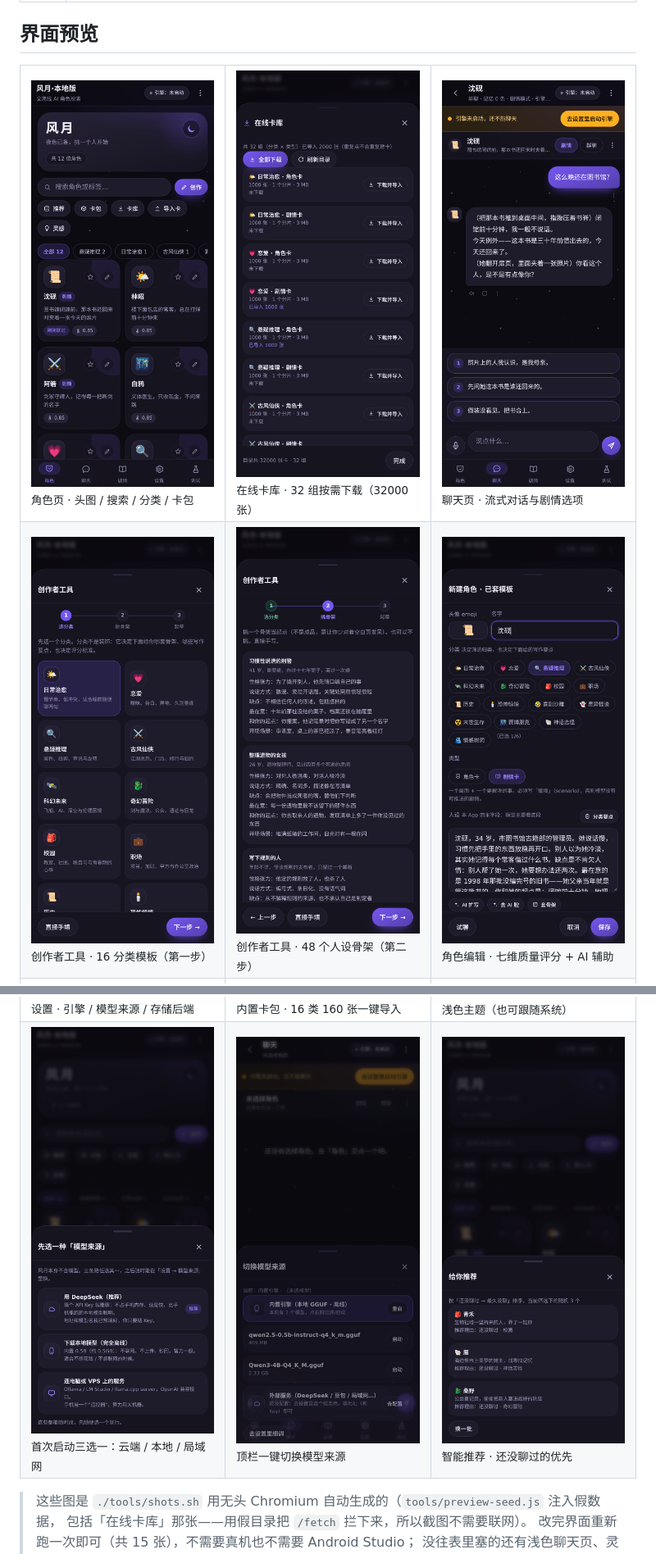
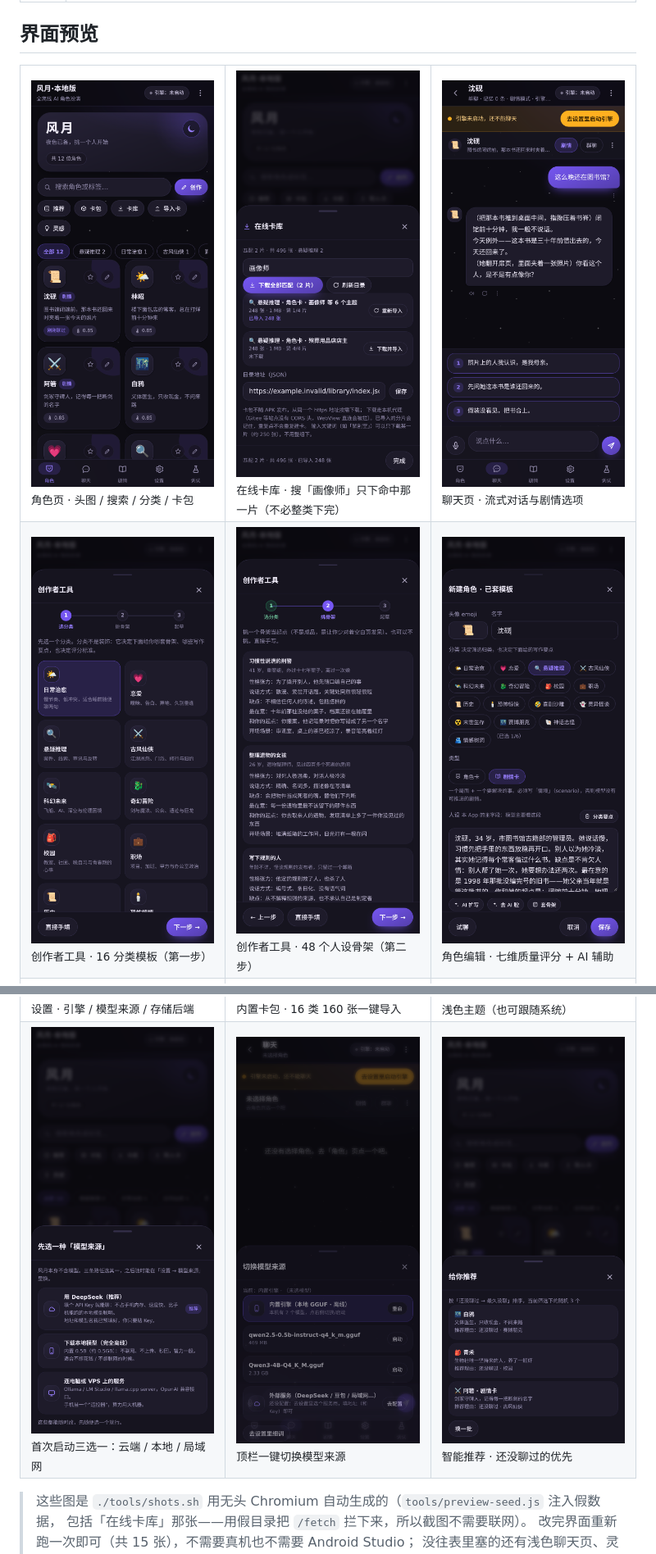
Before and after one commit to jiurongzhao/wind-and-moon-local-edition, a Markdown page: README.md, 2 parts joined by grey strips. Shown at 82% size. Drawn GitHub-style; pictures changed too: docs/shots/02-chat.png, docs/shots/06-recommend.png, docs/shots/13-editor-lint.png.

```diff
--- a/README.md
+++ b/README.md
@@ -56,7 +56,7 @@ git clone https://gitee.com/zhao-jiurong/wind-and-moon-local-edition.git && cd w
 <table>
 <tr>
 <td width="33%"><img src="docs/shots/01-characters.png" alt="角色页：夜幕头图 + 分类筛选"><br><sub>角色页 · 头图 / 搜索 / 分类 / 卡包</sub></td>
-<td width="33%"><img src="docs/shots/15-library.png" alt="在线卡库：32 组按需下载"><br><sub>在线卡库 · 32 组按需下载（32000 张）</sub></td>
+<td width="33%"><img src="docs/shots/16-library-search.png" alt="在线卡库：按关键词只下某一片"><br><sub>在线卡库 · 搜「画像师」只下命中那一片（不必整类下完）</sub></td>
 <td width="33%"><img src="docs/shots/02-chat.png" alt="聊天页：流式对话与剧情选项"><br><sub>聊天页 · 流式对话与剧情选项</sub></td>
 </tr>
 <tr>
```
Also changed, not shown: other parts of README.md (+32 -9 lines), CONTRIBUTING.md (+3 -1 lines), docs/library-catalog.md (added, +98 -0 lines), docs/user-guide.md (+22 -5 lines), docs/shots/03-chat-light.png, 5 other files.
